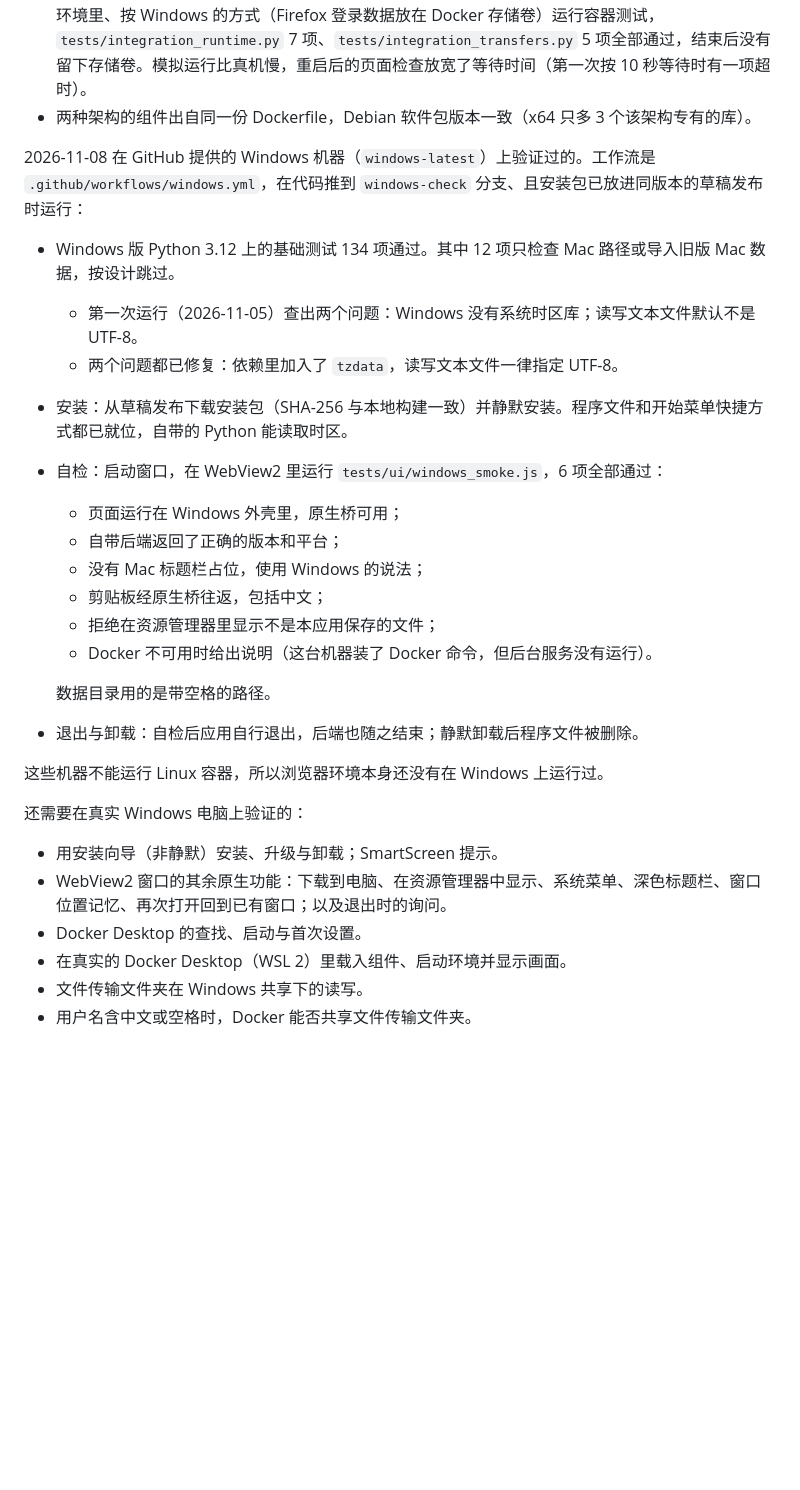
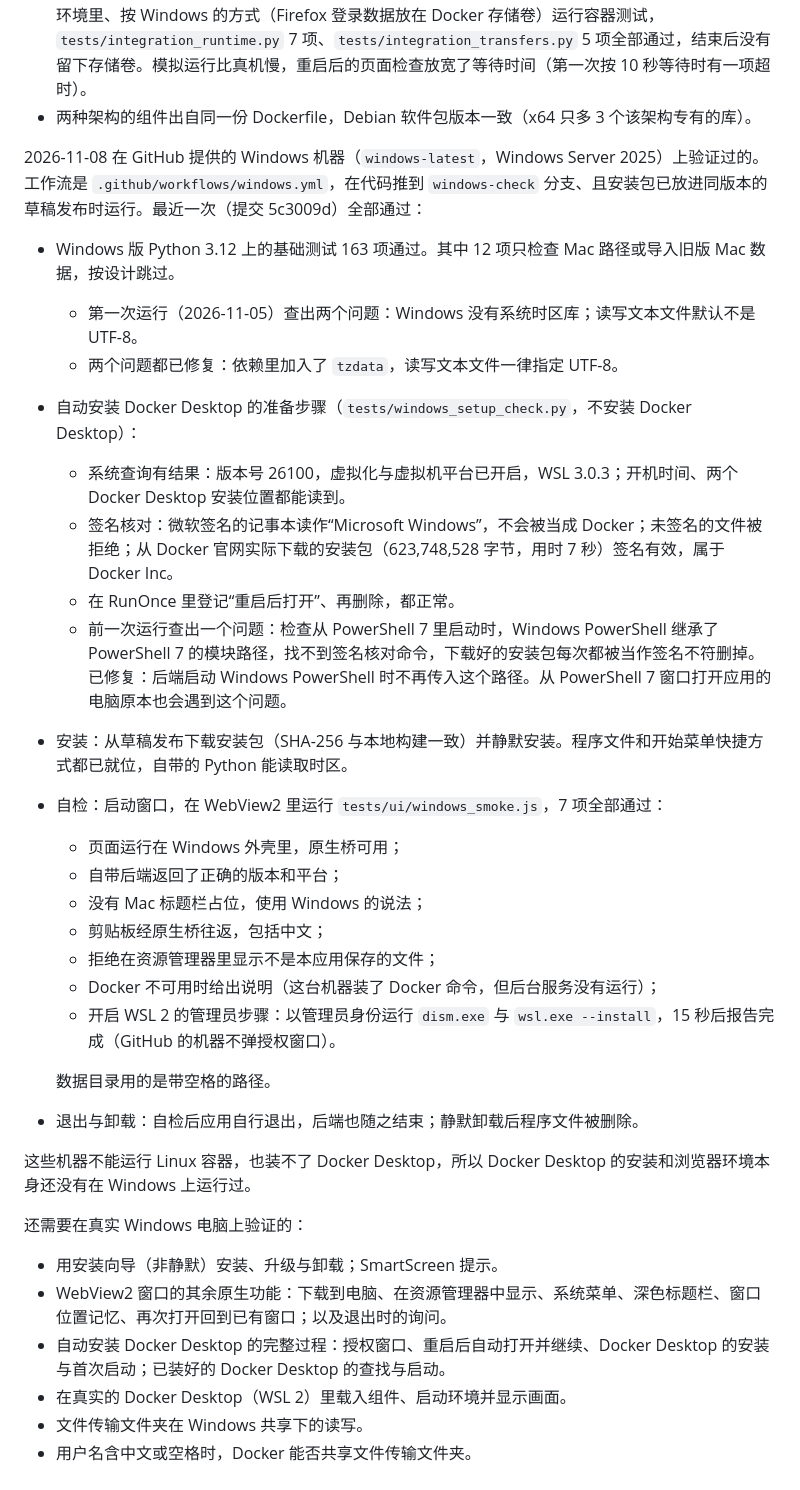
Before and after one commit to abnormalphty/browser-workbench, a Markdown page: docs/WINDOWS.md, the part around the change. Rendered like a GitHub page; blank space fills up the shorter version.

Commit message:
Windows docs: record the passing Docker Desktop setup check
GitHub's Windows machine downloaded Docker's installer and confirmed
Docker Inc's signature, refused Microsoft-signed and unsigned files,
and ran the elevated WSL 2 step; 163 unit tests pass there.

Co-Authored-By: Claude Opus 5.5 <noreply@anthropic.com>

```diff
--- a/docs/WINDOWS.md
+++ b/docs/WINDOWS.md
@@ -83,30 +83,36 @@ scripts/build_windows.sh --with-image ~/Library/Caches/BrowserWorkbenchBuild/run
 - x64 浏览器组件：用后台自己的载入流程（`docker load`）载入安装包里那份文件后，在模拟的 x64 环境里、按 Windows 的方式（Firefox 登录数据放在 Docker 存储卷）运行容器测试，`tests/integration_runtime.py` 7 项、`tests/integration_transfers.py` 5 项全部通过，结束后没有留下存储卷。模拟运行比真机慢，重启后的页面检查放宽了等待时间（第一次按 10 秒等待时有一项超时）。
 - 两种架构的组件出自同一份 Dockerfile，Debian 软件包版本一致（x64 只多 3 个该架构专有的库）。
 
-2026-11-08 在 GitHub 提供的 Windows 机器（`windows-latest`）上验证过的。工作流是 `.github/workflows/windows.yml`，在代码推到 `windows-check` 分支、且安装包已放进同版本的草稿发布时运行：
+2026-11-08 在 GitHub 提供的 Windows 机器（`windows-latest`，Windows Server 2025）上验证过的。工作流是 `.github/workflows/windows.yml`，在代码推到 `windows-check` 分支、且安装包已放进同版本的草稿发布时运行。最近一次（提交 5c3009d）全部通过：
 
-- Windows 版 Python 3.12 上的基础测试 134 项通过。其中 12 项只检查 Mac 路径或导入旧版 Mac 数据，按设计跳过。
+- Windows 版 Python 3.12 上的基础测试 163 项通过。其中 12 项只检查 Mac 路径或导入旧版 Mac 数据，按设计跳过。
   - 第一次运行（2026-11-05）查出两个问题：Windows 没有系统时区库；读写文本文件默认不是 UTF-8。
   - 两个问题都已修复：依赖里加入了 `tzdata`，读写文本文件一律指定 UTF-8。
+- 自动安装 Docker Desktop 的准备步骤（`tests/windows_setup_check.py`，不安装 Docker Desktop）：
+  - 系统查询有结果：版本号 26100，虚拟化与虚拟机平台已开启，WSL 3.0.3；开机时间、两个 Docker Desktop 安装位置都能读到。
+  - 签名核对：微软签名的记事本读作“Microsoft Windows”，不会被当成 Docker；未签名的文件被拒绝；从 Docker 官网实际下载的安装包（623,748,528 字节，用时 7 秒）签名有效，属于 Docker Inc。
+  - 在 RunOnce 里登记“重启后打开”、再删除，都正常。
+  - 前一次运行查出一个问题：检查从 PowerShell 7 里启动时，Windows PowerShell 继承了 PowerShell 7 的模块路径，找不到签名核对命令，下载好的安装包每次都被当作签名不符删掉。已修复：后端启动 Windows PowerShell 时不再传入这个路径。从 PowerShell 7 窗口打开应用的电脑原本也会遇到这个问题。
 - 安装：从草稿发布下载安装包（SHA-256 与本地构建一致）并静默安装。程序文件和开始菜单快捷方式都已就位，自带的 Python 能读取时区。
-- 自检：启动窗口，在 WebView2 里运行 `tests/ui/windows_smoke.js`，6 项全部通过：
+- 自检：启动窗口，在 WebView2 里运行 `tests/ui/windows_smoke.js`，7 项全部通过：
   - 页面运行在 Windows 外壳里，原生桥可用；
   - 自带后端返回了正确的版本和平台；
   - 没有 Mac 标题栏占位，使用 Windows 的说法；
   - 剪贴板经原生桥往返，包括中文；
   - 拒绝在资源管理器里显示不是本应用保存的文件；
-  - Docker 不可用时给出说明（这台机器装了 Docker 命令，但后台服务没有运行）。
+  - Docker 不可用时给出说明（这台机器装了 Docker 命令，但后台服务没有运行）；
+  - 开启 WSL 2 的管理员步骤：以管理员身份运行 `dism.exe` 与 `wsl.exe --install`，15 秒后报告完成（GitHub 的机器不弹授权窗口）。
 
   数据目录用的是带空格的路径。
 - 退出与卸载：自检后应用自行退出，后端也随之结束；静默卸载后程序文件被删除。
 
-这些机器不能运行 Linux 容器，所以浏览器环境本身还没有在 Windows 上运行过。
+这些机器不能运行 Linux 容器，也装不了 Docker Desktop，所以 Docker Desktop 的安装和浏览器环境本身还没有在 Windows 上运行过。
 
 还需要在真实 Windows 电脑上验证的：
 
 - 用安装向导（非静默）安装、升级与卸载；SmartScreen 提示。
 - WebView2 窗口的其余原生功能：下载到电脑、在资源管理器中显示、系统菜单、深色标题栏、窗口位置记忆、再次打开回到已有窗口；以及退出时的询问。
-- Docker Desktop 的查找、启动与首次设置。
+- 自动安装 Docker Desktop 的完整过程：授权窗口、重启后自动打开并继续、Docker Desktop 的安装与首次启动；已装好的 Docker Desktop 的查找与启动。
 - 在真实的 Docker Desktop（WSL 2）里载入组件、启动环境并显示画面。
 - 文件传输文件夹在 Windows 共享下的读写。
 - 用户名含中文或空格时，Docker 能否共享文件传输文件夹。
```
Also changed, not shown: docs/TESTING.md (+3 -2 lines).
